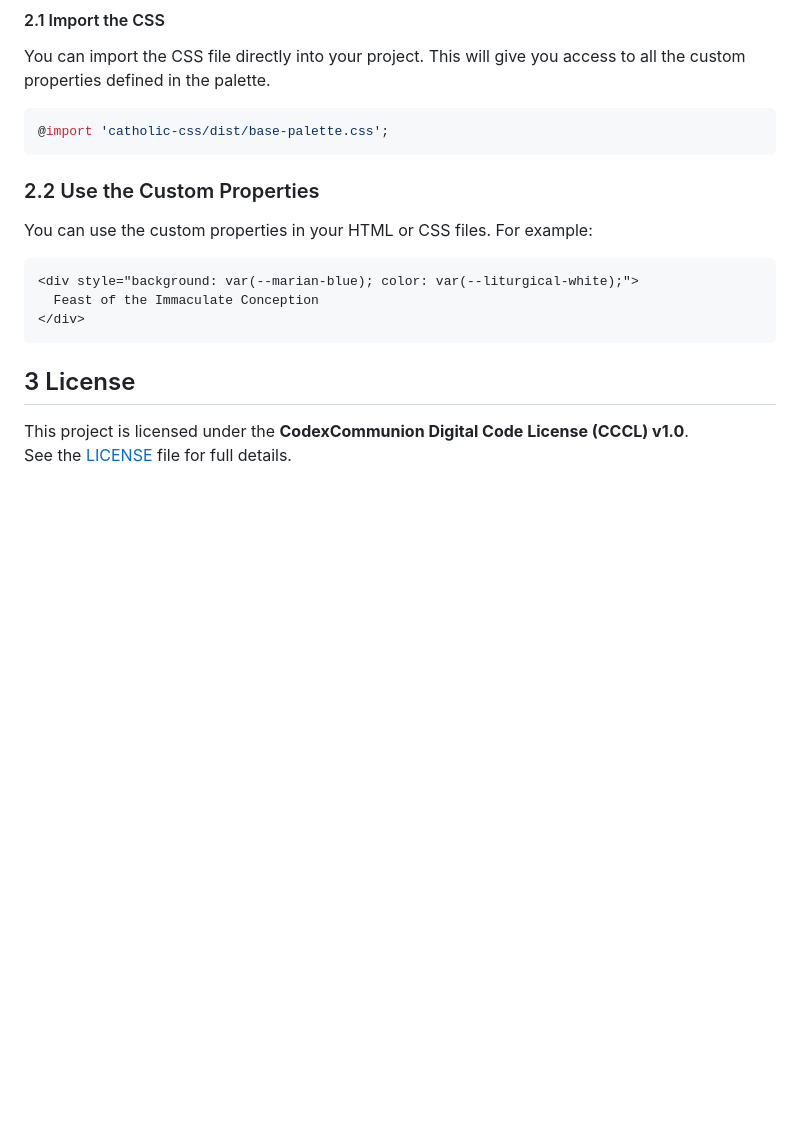
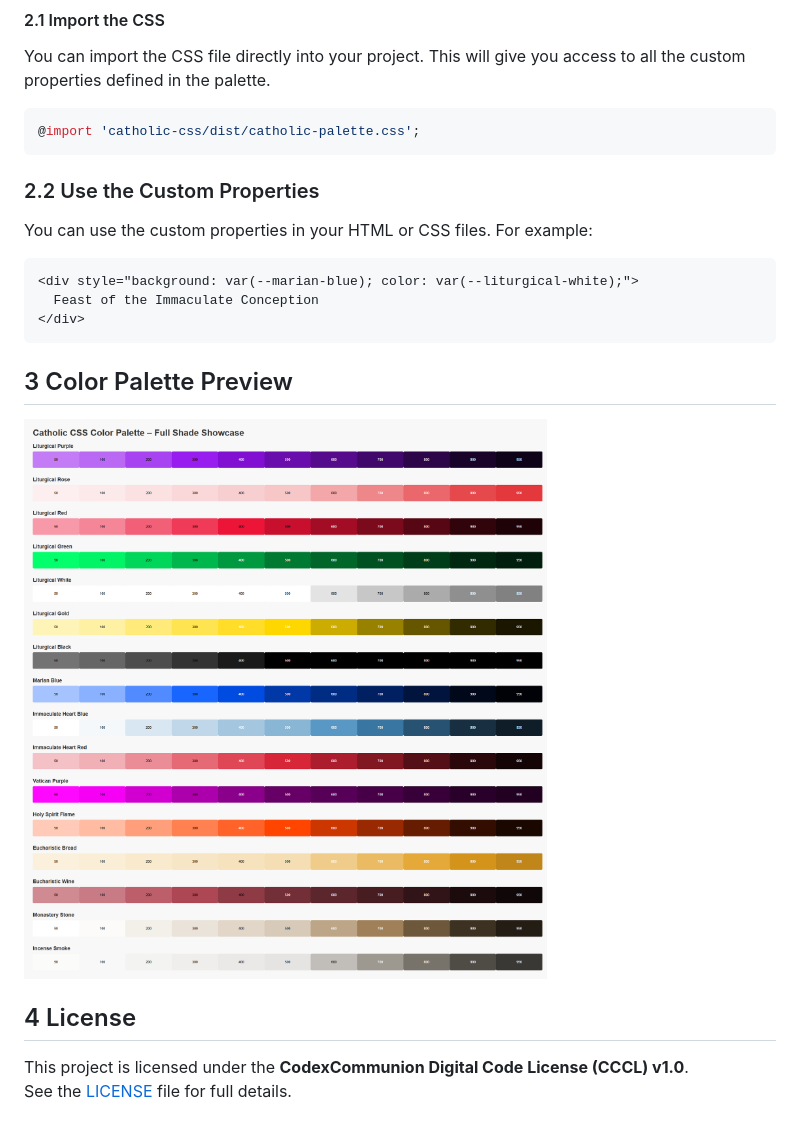
Before and after one commit to codexcommunion/catholic-css, a Markdown page: README.md, the part around the change. Rendered like a GitHub page; pictures changed too: preview.png (added); blank space fills up the shorter version.

Commit message:
Adds shades to color palette, and updates readme/packages to link to github pages

````diff
--- a/README.md
+++ b/README.md
@@ -15,7 +15,7 @@ npm i catholic-css
 You can import the CSS file directly into your project. This will give you access to all the custom properties defined in the palette.
 
 ```css
-@import 'catholic-css/dist/base-palette.css';
+@import 'catholic-css/dist/catholic-palette.css';
 ```
 
 ### 2.2 Use the Custom Properties
@@ -26,8 +26,11 @@ You can use the custom properties in your HTML or CSS files. For example:
   Feast of the Immaculate Conception
 </div>
 ```
+## 3 Color Palette Preview
+![Color Swatch Preview](./preview.png)
 
-## 3 License
+
+## 4 License
 
 This project is licensed under the **CodexCommunion Digital Code License (CCCL) v1.0**.
 See the [LICENSE](./LICENSE) file for full details.
````
Also changed, not shown: 4 other files.
